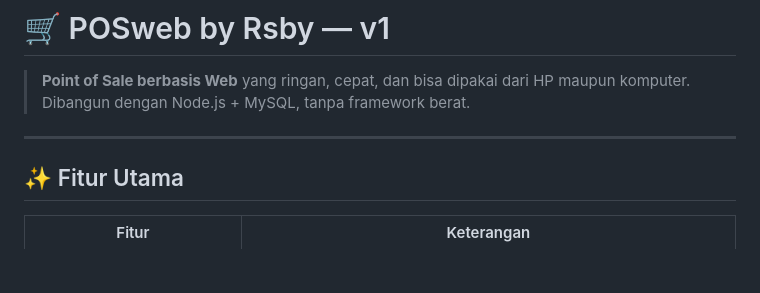
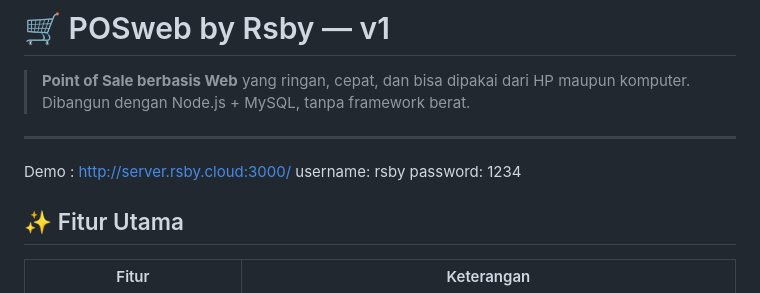
Before and after one commit to monologstorycom-pixel/poin-of-sale-by-rsby, a Markdown page: README.md, the part around the change. GitHub-like rendering; blank space fills up the shorter version.

```diff
--- a/README.md
+++ b/README.md
@@ -3,6 +3,9 @@
 > **Point of Sale berbasis Web** yang ringan, cepat, dan bisa dipakai dari HP maupun komputer. Dibangun dengan Node.js + MySQL, tanpa framework berat.
 
 ---
+Demo : http://server.rsby.cloud:3000/
+username: rsby
+password: 1234
 
 ## ✨ Fitur Utama
 
```
